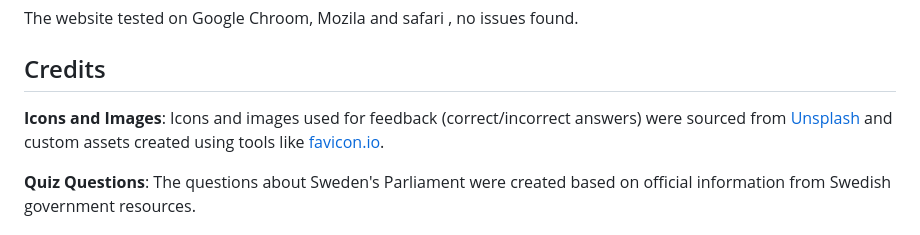
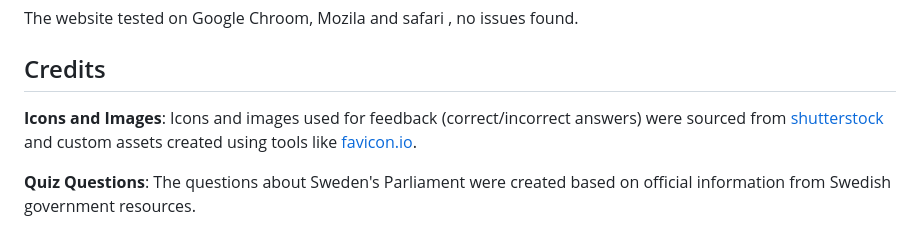
Before and after one commit to behzad17/pp2, a Markdown page: README.md, the part around one of its changes. Drawn GitHub-style.

```diff
--- a/README.md
+++ b/README.md
@@ -37,7 +36,7 @@ This project is a simple online quiz built with HTML, CSS, and JavaScript. The q
 
  ## Credits
 
-**Icons and Images**: Icons and images used for feedback (correct/incorrect answers) were sourced from [Unsplash](https://www.shutterstock.com/) and custom assets created using tools like [favicon.io](https://favicon.io).
+**Icons and Images**: Icons and images used for feedback (correct/incorrect answers) were sourced from [shutterstock](https://www.shutterstock.com/) and custom assets created using tools like [favicon.io](https://favicon.io).
 
 **Quiz Questions**: The questions about Sweden's Parliament were created based on official information from Swedish government resources.
 
```
Also changed, not shown: other parts of README.md (+1 -2 lines).
